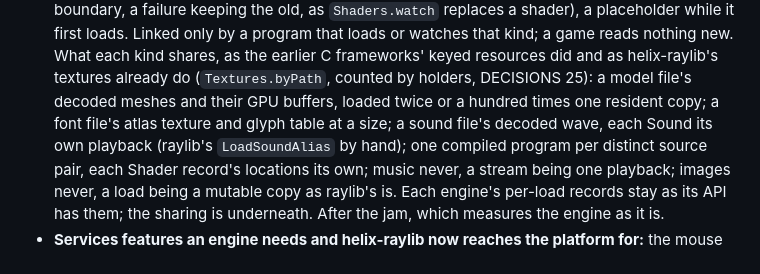
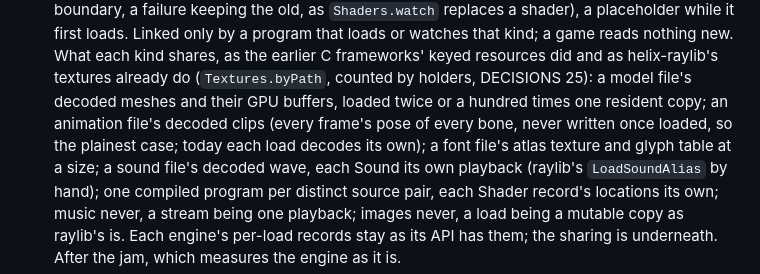
Before and after one commit to whirlinggizmo/helix, a Markdown page: docs/ROADMAP.md, the part around the change. GitHub-like rendering.

Commit message:
ROADMAP: an animation file's decoded clips join what the keyed registry shares (CPU-only, never written once loaded; today each load decodes its own).

```diff
--- a/docs/ROADMAP.md
+++ b/docs/ROADMAP.md
@@ -91,7 +91,8 @@ helix-raylib's size and speed where docs/speed.md records them.
   keeping the old, as `Shaders.watch` replaces a shader), a placeholder while it first loads. Linked only by a program that loads or
   watches that kind; a game reads nothing new. What each kind shares, as the earlier C frameworks' keyed resources did and as
   helix-raylib's textures already do (`Textures.byPath`, counted by holders, DECISIONS 25): a model file's decoded meshes and their
-  GPU buffers, loaded twice or a hundred times one resident copy; a font file's atlas texture and glyph table at a size; a sound file's
+  GPU buffers, loaded twice or a hundred times one resident copy; an animation file's decoded clips (every frame's pose of every bone,
+  never written once loaded, so the plainest case; today each load decodes its own); a font file's atlas texture and glyph table at a size; a sound file's
   decoded wave, each Sound its own playback (raylib's `LoadSoundAlias` by hand); one compiled program per distinct source pair, each
   Shader record's locations its own; music never, a stream being one playback; images never, a load being a mutable copy as raylib's
   is. Each engine's per-load records stay as its API has them; the sharing is underneath. After the jam, which measures the engine as
```
